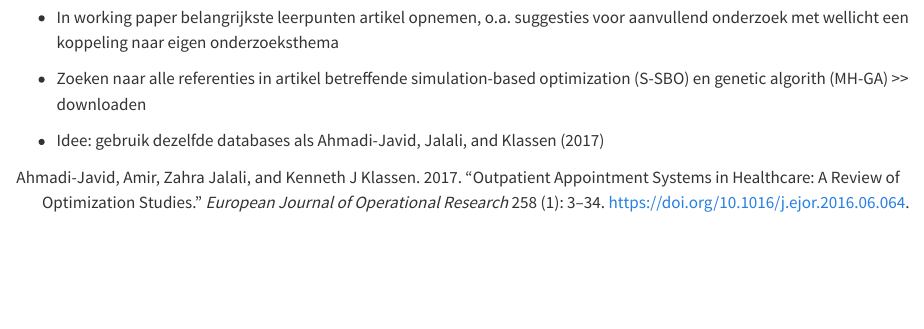
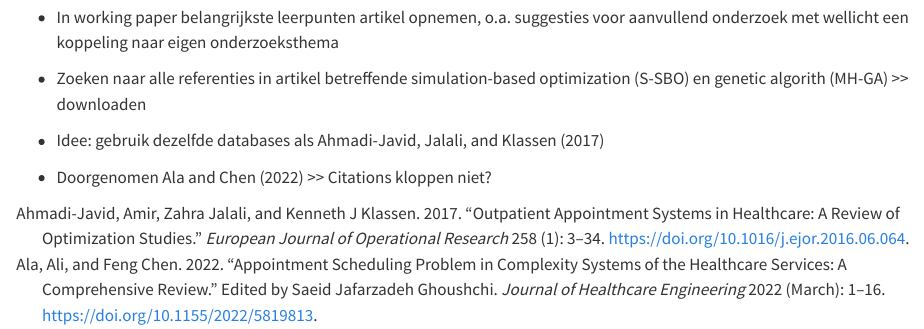
Before and after one commit to witusj/research, a Quarto document (notes/2022-09-22.qmd): the page in a window 1100 px wide, from 1040 px down. Rendered offline with R 4.5, knitr and Pandoc in place of Quarto, with nearby package versions.

Commit message:
Added note

```diff
--- a/notes/2022-09-22.qmd
+++ b/notes/2022-09-22.qmd
@@ -42,3 +42,5 @@ bibliography: bibliography.bib
 -   Zoeken naar alle referenties in artikel betreffende simulation-based optimization (S-SBO) en genetic algorith (MH-GA) \>\> downloaden
 
 -   Idee: gebruik dezelfde databases als @ahmadi-javid_outpatient_2017
+
+-   Doorgenomen @ala_appointment_2022 >> Citations kloppen niet?
--- a/notes/bibliography.bib
+++ b/notes/bibliography.bib
@@ -907,3 +907,23 @@ Music: https://www.bensound.com/
 	year = {2017},
 	bdsk-url-1 = {https://linkinghub.elsevier.com/retrieve/pii/S0377221716305239},
 	bdsk-url-2 = {https://doi.org/10.1016/j.ejor.2016.06.064}}
+
+
+@article{ala_appointment_2022,
+	title = {Appointment {Scheduling} {Problem} in {Complexity} {Systems} of the {Healthcare} {Services}: {A} {Comprehensive} {Review}},
+	volume = {2022},
+	issn = {2040-2309, 2040-2295},
+	shorttitle = {Appointment {Scheduling} {Problem} in {Complexity} {Systems} of the {Healthcare} {Services}},
+	url = {https://www.hindawi.com/journals/jhe/2022/5819813/},
+	doi = {10.1155/2022/5819813},
+	abstract = {This paper provides a comprehensive review of Appointment Scheduling (AS) in healthcare service while we propose appointment scheduling problems and various applications and solution approaches in healthcare systems. For this purpose, more than 150 scientific papers are critically reviewed. The literature and the articles are categorized based on several problem specifications, i.e., the flow of patients, patient preferences, and random arrival time and service. Several methods have been proposed to shorten the patient waiting time resulting in the shortest idle times in healthcare centers. Among existing modeling such as simulation models, mathematical optimization techniques, Markov chain, and artificial intelligence are the most practical approaches to optimizing or improving patient satisfaction in healthcare centers. In this study, various criteria are selected for structuring the recent literature dealing with outpatient scheduling problems at the strategic, tactical, or operational levels. Based on the review papers, some new overviews, problem settings, and hybrid modeling approaches are highlighted.},
+	language = {en},
+	urldate = {2022-09-22},
+	journal = {Journal of Healthcare Engineering},
+	author = {Ala, Ali and Chen, Feng},
+	editor = {Jafarzadeh Ghoushchi, Saeid},
+	month = mar,
+	year = {2022},
+	pages = {1--16},
+	file = {Ala and Chen - 2022 - Appointment Scheduling Problem in Complexity Syste.pdf:/Users/witoldtenhove/Zotero/storage/REUUZUUH/Ala and Chen - 2022 - Appointment Scheduling Problem in Complexity Syste.pdf:application/pdf},
+}
```
Also changed, not shown: notes/2022-09-22.html.
